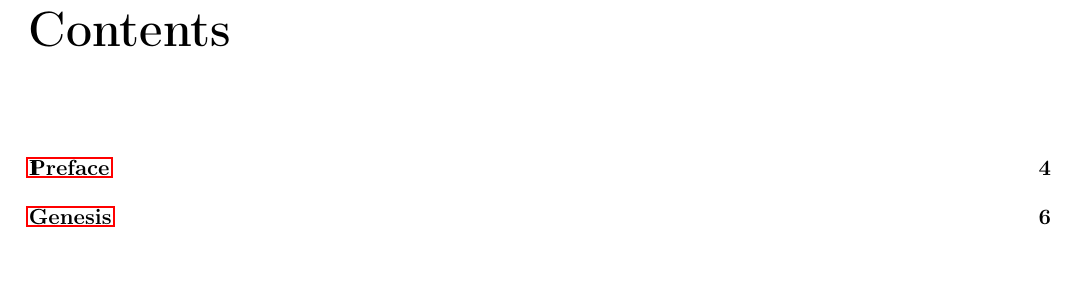
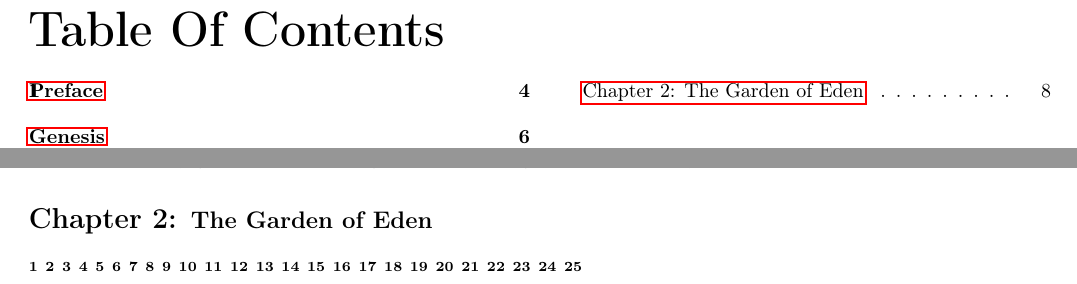
Before and after one commit to torodean/bible-notes, a LaTeX thesis (bible-notes.tex, which reads books/genesis/genesis2.tex, packages.tex): part of page 3 of 9 before the commit and two parts of pages 3 and 8 of 9 after it, the two joined at a grey line, cut at the place of the change, the shorter picture padded with empty space. Compiled offline with pdfLaTeX.

Commit message:
Improved TOC formatting

```diff
--- a/bible-notes.tex
+++ b/bible-notes.tex
@@ -6,7 +6,7 @@
 % The layout of the file(s).
 \include{layout}
 
-\newcommand{\version}{Version 0.003}  % Define the version number here
+\newcommand{\version}{Version 0.004}  % Define the version number here
 
 % Define title, author, and date
 \title{Antonius' Bible Notes Compendium: \\ A Study of the Scriptures \\ --- \\ \version}
@@ -29,8 +29,12 @@
 %Copywrite page
 \include{copywrite}
 
-% Add a Table of Contents
-\tableofcontents
+% Print TOC entries in two columns
+\cleardoublepage
+\chapter*{Table Of Contents}
+\etocsettocstyle{\begin{multicols}{2}\small}{\end{multicols}}
+\etocsetnexttocdepth{subsection} % optional depth control
+\localtableofcontents
 
 %Preface page
 \include{preface}
--- a/books/genesis/genesis2.tex
+++ b/books/genesis/genesis2.tex
@@ -1,5 +1,5 @@
 % Chapter 2 of Genesis
-\bookchapter{}
+\bookchapter{The Garden of Eden}
 
 
 \bverse{}
--- a/packages.tex
+++ b/packages.tex
@@ -33,3 +33,6 @@
 \usepackage{multirow}
 
 \usepackage{hyperref}
+
+\usepackage{multicol}
+\usepackage{etoc}
```
Also changed, not shown: books/genesis/genesis.tex (+1 -1 lines), bible-notes.pdf.
